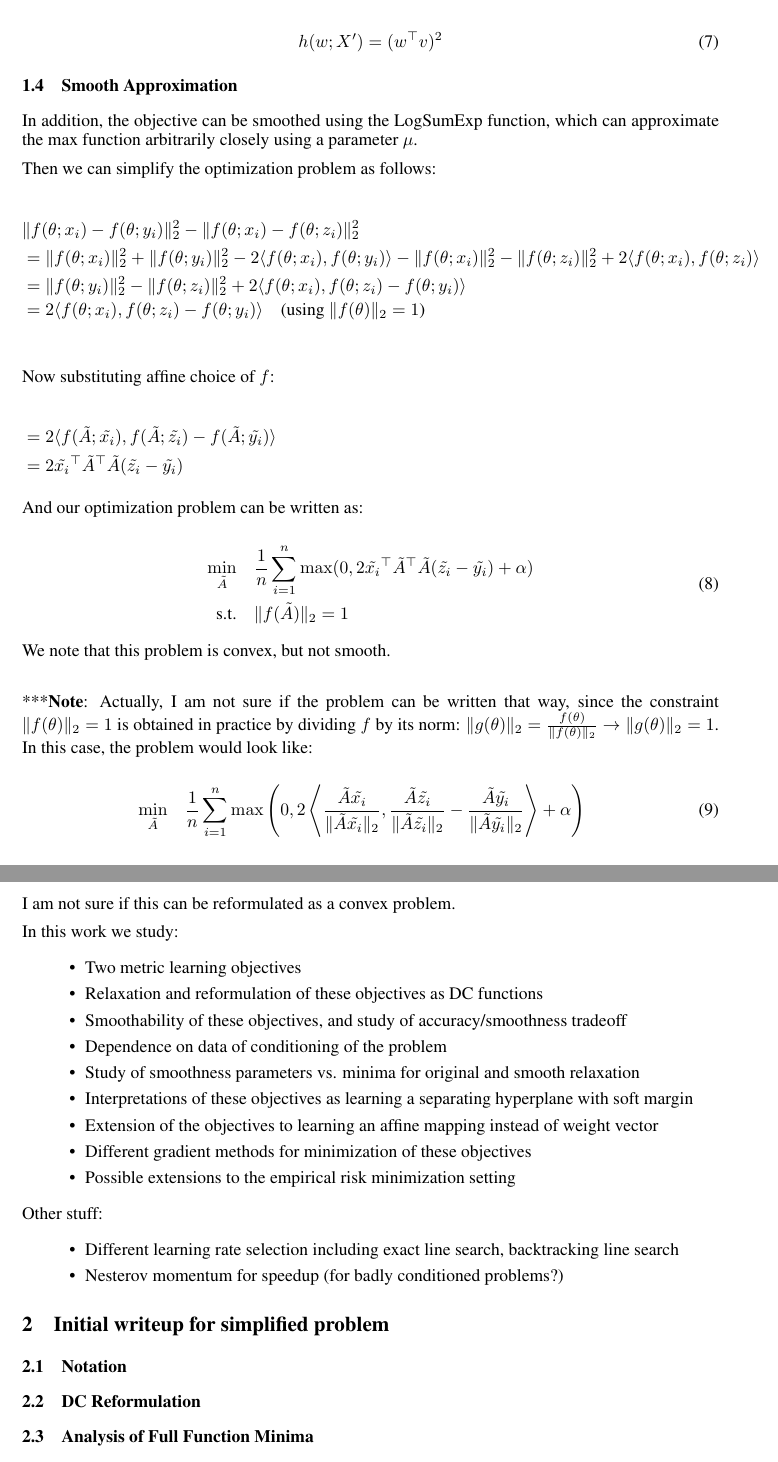
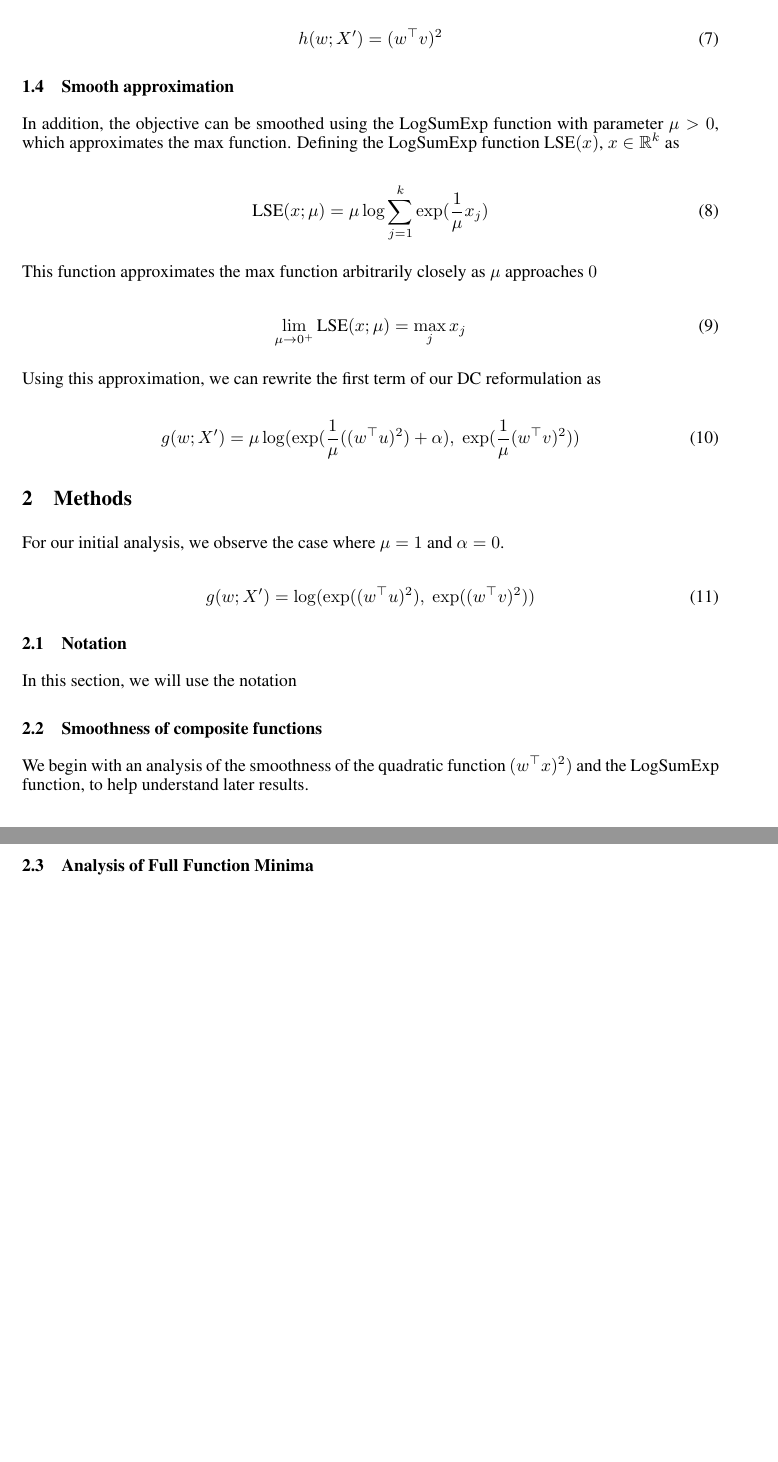
Before and after one commit to LukeJaffe/eecs227c_project, a LaTeX document (main.tex): two parts of pages 3 and 4 of 12, joined at a grey line, cut so that both start at the same text, the shorter picture padded with empty space. Compiled offline with pdfLaTeX.

Commit message:
ADD smoothing section to intro

```diff
--- a/main.tex
+++ b/main.tex
@@ -114,74 +134,41 @@ To simplify the analysis, we focus on the case where $n = 1, d = 1$, and replace
     h(w; X') = (w^{\top} v)^2
 \end{equation}
 
-\subsection{Smooth Approximation}
+\subsection{Smooth approximation}
 
-In addition, the objective can be smoothed using the LogSumExp function, which can approximate the max function arbitrarily closely using a parameter $\mu$.
-
-Then we can simplify the optimization problem as follows:
-
-\begin{flalign*}
-& \| f(\theta; x_i) - f(\theta; y_i)\|_2^2 - \| f(\theta; x_i) - f(\theta; z_i)\|_2^2 & \\
-& = \| f(\theta; x_i) \|_2^2 + \| f(\theta; y_i) \|_2^2 - 2\langle f(\theta; x_i), f(\theta; y_i) \rangle - \| f(\theta; x_i) \|_2^2 - \| f(\theta; z_i) \|_2^2 + 2\langle f(\theta; x_i), f(\theta; z_i) \rangle \\
-& = \| f(\theta; y_i) \|_2^2 - \| f(\theta; z_i) \|_2^2 + 2\langle f(\theta; x_i), f(\theta; z_i) - f(\theta; y_i) \rangle \\
-& = 2\langle f(\theta; x_i), f(\theta; z_i) - f(\theta; y_i) \rangle \quad\text{(using $\| f(\theta)\|_2 = 1$)} \\
-\end{flalign*}
-
-Now substituting affine choice of $f$:
-
-\begin{flalign*}
-& = 2\langle f(\tilde{A}; \tilde{x_i}), f(\tilde{A}; \tilde{z_i}) - f(\tilde{A}; \tilde{y_i}) \rangle & \\
-& = 2\tilde{x_i}^\top\tilde{A}^\top\tilde{A}(\tilde{z_i} - \tilde{y_i})
-\end{flalign*}
-
-And our optimization problem can be written as:
+In addition, the objective can be smoothed using the LogSumExp function with parameter $\mu > 0$, which approximates the max function. Defining the LogSumExp function $\textrm{LSE}(x)$, $x \in \mathbb{R}^k$ as
 
 \begin{equation}
-\begin{aligned}
-    \min_{\tilde{A}} \quad & \frac{1}{n} \sum_{i=1}^{n} \max(0, 2\tilde{x_i}^\top\tilde{A}^\top\tilde{A}(\tilde{z_i} - \tilde{y_i}) + \alpha) \\
-    \textrm{s.t.} \quad &  \| f(\tilde{A})\|_2 = 1
-\end{aligned}
+    \textrm{LSE}(x; \mu) = \mu \log \sum_{j=1}^{k} \exp(\frac{1}{\mu}x_j)
 \end{equation}
 
-We note that this problem is convex, but not smooth.
-
-\bigskip
-
-***\textbf{Note}: Actually, I am not sure if the problem can be written that way, since the constraint $\| f(\theta)\|_2 = 1$ is obtained in practice by dividing $f$ by its norm: $\| g(\theta)\|_2 = \frac{f(\theta)}{\| f(\theta)\|_2} \rightarrow \| g(\theta)\|_2 = 1$. In this case, the problem would look like:
+This function approximates the max function arbitrarily closely as $\mu$ approaches $0$
 
 \begin{equation}
-\begin{aligned}
-    \min_{\tilde{A}} \quad & \frac{1}{n} \sum_{i=1}^{n} \max\left(0, 2\left\langle \frac{\tilde{A} \tilde{x_i}}{\| \tilde{A} \tilde{x_i} \|_2}, \frac{\tilde{A} \tilde{z_i}}{\| \tilde{A} \tilde{z_i} \|_2} - \frac{\tilde{A} \tilde{y_i}}{\| \tilde{A} \tilde{y_i} \|_2} \right\rangle + \alpha\right)
-\end{aligned}
+    \lim_{\mu \to 0^+}  \textrm{LSE}(x; \mu) = \max_j x_j
 \end{equation}
 
-I am not sure if this can be reformulated as a convex problem.
+Using this approximation, we can rewrite the first term of our DC reformulation as
 
-In this work we study:
-\begin{itemize}
-    \item Two metric learning objectives
-    \item Relaxation and reformulation of these objectives as DC functions
-    \item Smoothability of these objectives, and study of accuracy/smoothness tradeoff
-    \item Dependence on data of conditioning of the problem
-    \item Study of smoothness parameters vs. minima for original and smooth relaxation
-    \item Interpretations of these objectives as learning a separating hyperplane with soft margin
-    \item Extension of the objectives to learning an affine mapping instead of weight vector
-    \item Different gradient methods for minimization of these objectives
-    \item Possible extensions to the empirical risk minimization setting
-\end{itemize}
+\begin{equation}
+    g(w; X') = \mu \log(\exp(\frac{1}{\mu}((w^{\top} u)^2) + \alpha), \; \exp(\frac{1}{\mu}(w^{\top} v)^2))
+\end{equation}
 
+\section{Methods}
 
-Other stuff:
-\begin{itemize}
-    \item Different learning rate selection including exact line search, backtracking line search
-    \item Nesterov momentum for speedup (for badly conditioned problems?)
-\end{itemize}
+For our initial analysis, we observe the case where $\mu = 1$ and $\alpha = 0$.
 
-\section{Initial writeup for simplified problem}
+\begin{equation}
+    g(w; X') = \log(\exp((w^{\top} u)^2), \; \exp((w^{\top} v)^2))
+\end{equation}
 
 \subsection{Notation}
 
-\subsection{DC Reformulation}
+In this section, we will use the notation
+
+\subsection{Smoothness of composite functions}
+
+We begin with an analysis of the smoothness of the quadratic function $(w^{\top} x)^2)$ and the LogSumExp function, to help understand later results.
 
 \subsection{Analysis of Full Function Minima}
 
```
Also changed, not shown: main.tex (20 more changed lines).
